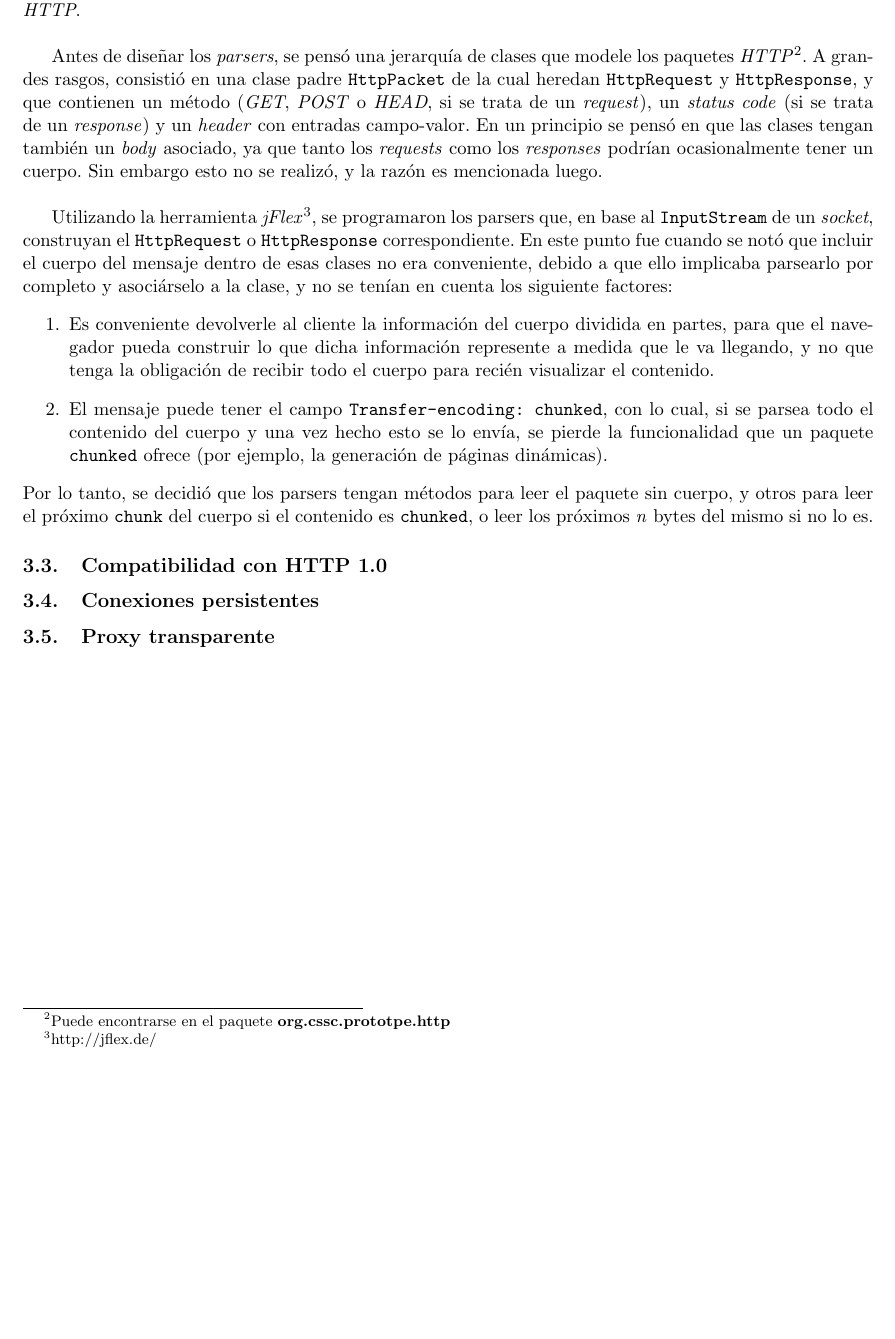
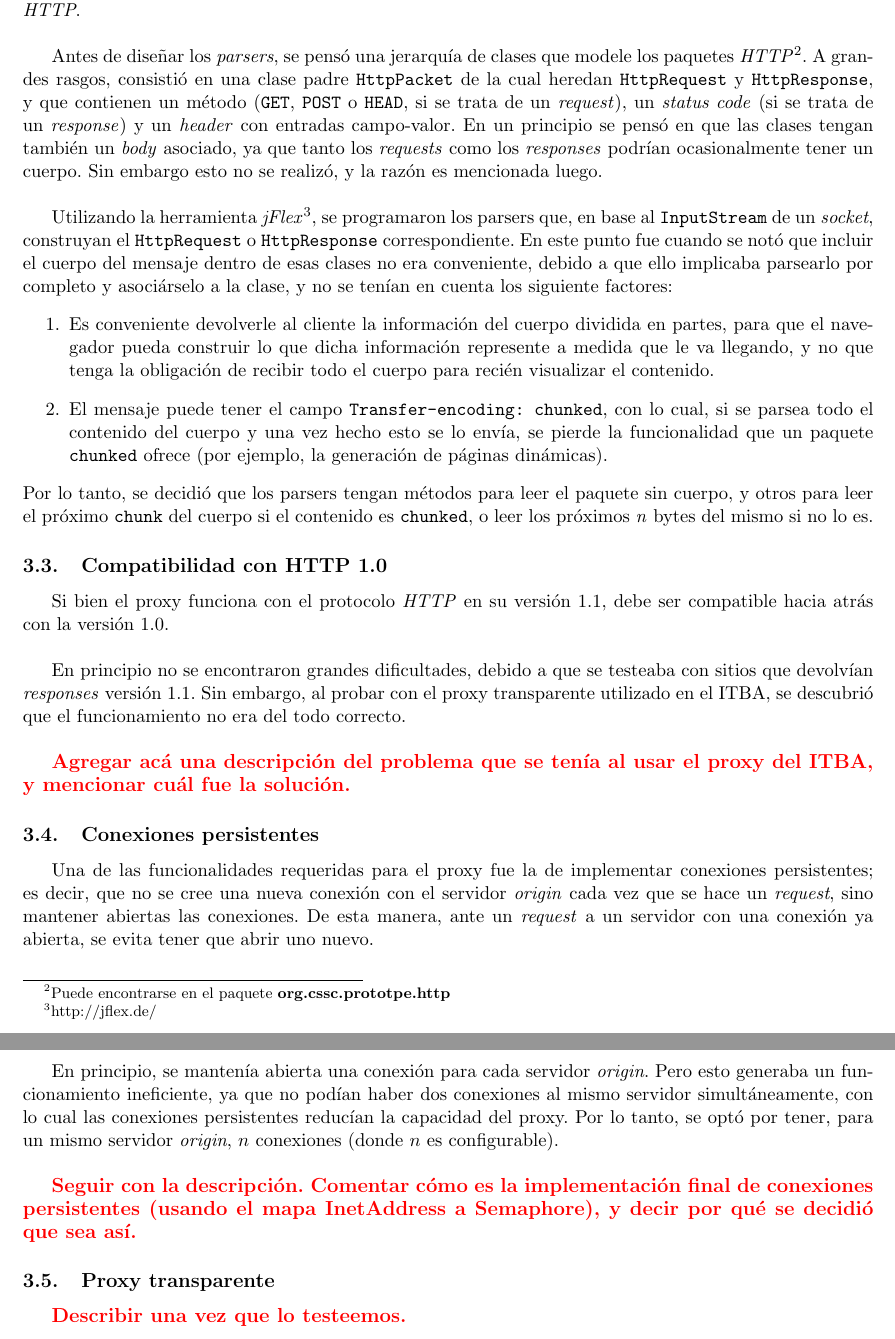
Before and after one commit to santisamra/protocssc, a LaTeX document (doc/informe.tex): part of page 6 of 7 before the commit and two parts of pages 6 and 7 of 9 after it, the two joined at a grey line, cut so that both start at the same text, the shorter picture padded with empty space. Compiled offline with pdfLaTeX; the source files are stored in an older character set and shown here as Unicode.

Commit message:
Algunos fixes e informe.

```diff
--- a/doc/informe.tex
+++ b/doc/informe.tex
@@ -6,6 +6,7 @@
 \usepackage{mathrsfs}
 \usepackage{graphicx}
 \usepackage{fancyvrb}
+\usepackage{color}
 \addtolength{\textwidth}{2cm}
 \addtolength{\marginparwidth}{-10cm}
 \addtolength{\oddsidemargin}{-1cm}
@@ -165,7 +166,7 @@ modele los paquetes \textit{HTTP}\footnote{Puede encontrarse en el paquete
 \textbf{org.cssc.prototpe.http}}. A grandes rasgos, consistió en una clase
 padre \verb+HttpPacket+ de la cual heredan \verb+HttpRequest+ y
 \verb+HttpResponse+, y que contienen un método
-(\textit{GET}, \textit{POST} o \textit{HEAD}, si se trata de un
+(\verb+GET+, \verb+POST+ o \verb+HEAD+, si se trata de un
 \textit{request}), un \textit{status code} (si se trata de un
 \textit{response}) y un \textit{header} con entradas campo-valor. En un
 principio se pensó en que las clases tengan también un \textit{body}
@@ -197,9 +198,38 @@ cuerpo, y otros para leer el próximo \verb+chunk+ del cuerpo si el contenido es
 
 \subsection{Compatibilidad con HTTP 1.0}
 
+Si bien el proxy funciona con el protocolo \textit{HTTP} en su versión 1.1, debe
+ser compatible hacia atrás con la versión 1.0.\\
+
+En principio no se encontraron grandes dificultades, debido a que se testeaba
+con sitios que devolvían \textit{responses} versión 1.1. Sin embargo, al probar
+con el proxy transparente utilizado en el ITBA, se descubrió que el
+funcionamiento no era del todo correcto.\\
+
+\textbf{\color{red}{\large{Agregar acá una descripción del problema que se
+tenía al usar el proxy del ITBA, y mencionar cuál fue la solución.}}}
+
 \subsection{Conexiones persistentes}
+
+Una de las funcionalidades requeridas para el proxy fue la de implementar
+conexiones persistentes; es decir, que no se cree una nueva conexión con el
+servidor \textit{origin} cada vez que se hace un \textit{request}, sino mantener
+abiertas las conexiones. De esta manera, ante un \textit{request} a un servidor
+con una conexión ya abierta, se evita tener que abrir uno nuevo.\\
+
+En principio, se mantenía abierta una conexión para cada servidor
+\textit{origin}. Pero esto generaba un funcionamiento ineficiente, ya que no
+podían haber dos conexiones al mismo servidor simultáneamente, con lo cual las conexiones
+persistentes reducían la capacidad del proxy. Por lo tanto, se optó por tener,
+para un mismo servidor \textit{origin}, $n$ conexiones (donde $n$
+es configurable).\\
+
+\textbf{\color{red}{\large{Seguir con la descripción. Comentar cómo es la
+implementación final de conexiones persistentes (usando el mapa InetAddress
+a Semaphore), y decir por qué se decidió que sea así.}}}
 
 \subsection{Proxy transparente}
 
+\textbf{\color{red}{\large{Describir una vez que lo testeemos.}}}
 
 \clearpage
```
Also changed, not shown: doc/informe.tex (45 more changed lines), 4 other files.
